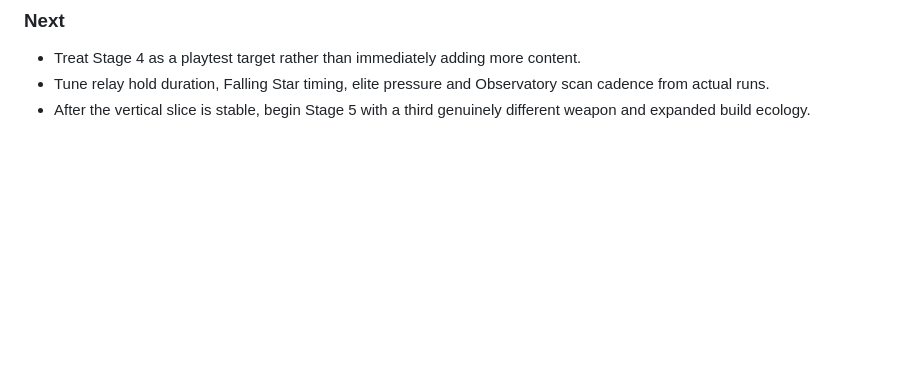
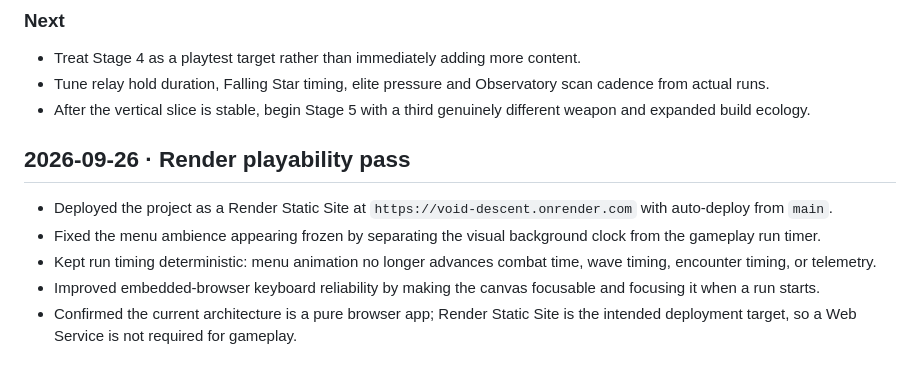
Before and after one commit to liz296738-jpg/first-game, a Markdown page: DEVLOG.md, the part around the change. Rendered like a GitHub page; blank space fills up the shorter version.

Commit message:
docs: record Render playability pass

```diff
--- a/DEVLOG.md
+++ b/DEVLOG.md
@@ -263,3 +263,12 @@
 - Treat Stage 4 as a playtest target rather than immediately adding more content.
 - Tune relay hold duration, Falling Star timing, elite pressure and Observatory scan cadence from actual runs.
 - After the vertical slice is stable, begin Stage 5 with a third genuinely different weapon and expanded build ecology.
+
+
+## 2026-09-26 · Render playability pass
+
+- Deployed the project as a Render Static Site at `https://void-descent.onrender.com` with auto-deploy from `main`.
+- Fixed the menu ambience appearing frozen by separating the visual background clock from the gameplay run timer.
+- Kept run timing deterministic: menu animation no longer advances combat time, wave timing, encounter timing, or telemetry.
+- Improved embedded-browser keyboard reliability by making the canvas focusable and focusing it when a run starts.
+- Confirmed the current architecture is a pure browser app; Render Static Site is the intended deployment target, so a Web Service is not required for gameplay.
```
